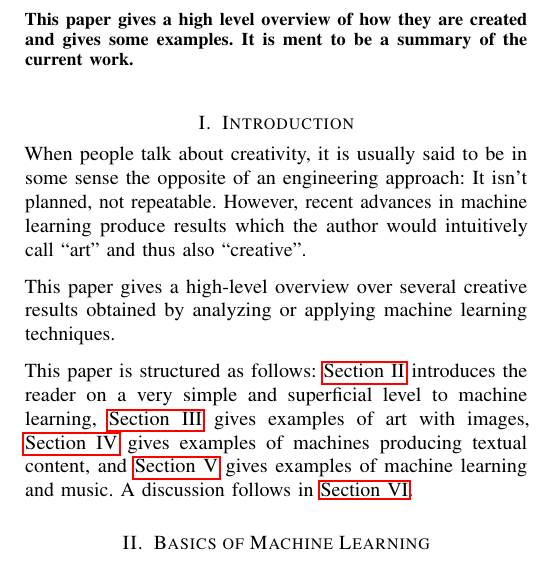
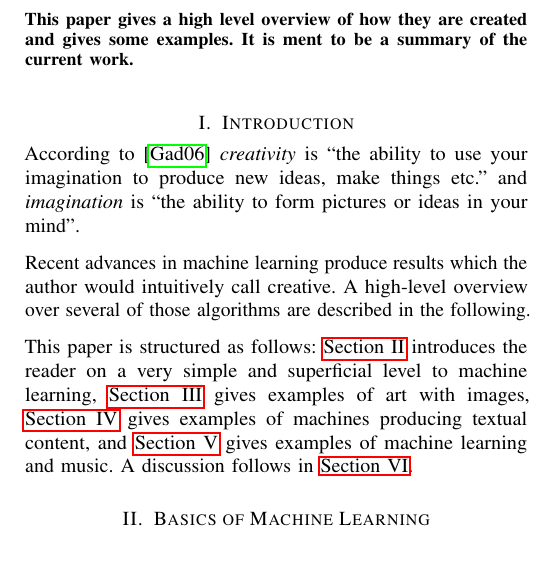
Before and after one commit to MartinThoma/seminar-art-in-machine-learning, a LaTeX paper (art-in-machine-learning.tex, which reads ch1-introduction.tex): part of one column of page 1 of 4, cut so that both start at the same text. Compiled offline with pdfLaTeX.

Commit message:
Add definition of creativity

```diff
--- a/ch1-introduction.tex
+++ b/ch1-introduction.tex
@@ -2,13 +2,14 @@
 
 \section{Introduction}
 \label{sec:introduction}
-When people talk about creativity, it is usually said to be in some sense the
-opposite of an engineering approach: It isn't planned, not repeatable. However,
-recent advances in machine learning produce results which the author would
-intuitively call \enquote{art} and thus also \enquote{creative}.
+According to \cite{LongmanDCE06} \textit{creativity} is \enquote{the ability to
+use your imagination to produce new ideas, make things etc.} and
+\textit{imagination} is \enquote{the ability to form pictures or ideas in your
+mind}.
 
-This paper gives a high-level overview over several creative results obtained
-by analyzing or applying machine learning techniques.
+Recent advances in machine learning produce results which the author would
+intuitively call creative. A high-level overview over several of those
+algorithms are described in the following.
 
 This paper is structured as follows: \Cref{sec:ml-basics} introduces the
 reader on a very simple and superficial level to machine learning,
```
Also changed, not shown: art-in-machine-learning.bib (+22 -0 lines).
